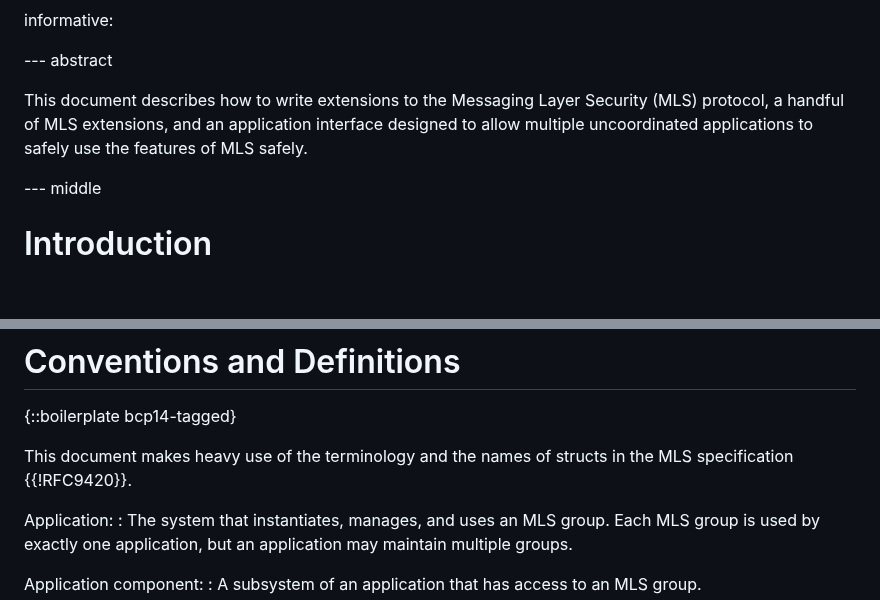
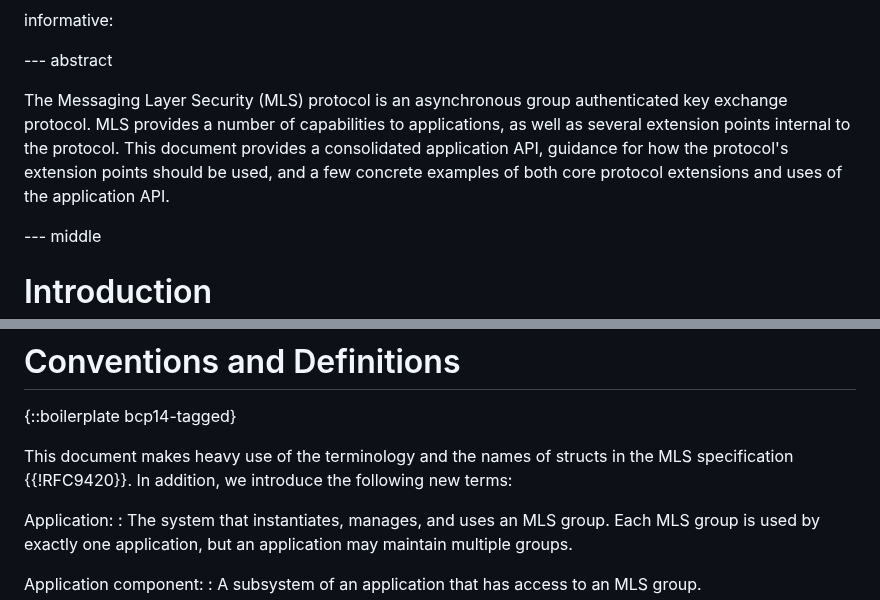
Before and after one commit to mlswg/mls-extensions, a Markdown page: draft-ietf-mls-extensions.md, 2 parts joined by grey strips. Rendered like a GitHub page; blank space fills up the shorter version.

Commit message:
Apply suggestions from code review
Co-authored-by: Richard Barnes <rlb@ipv.sx>

```diff
--- a/draft-ietf-mls-extensions.md
+++ b/draft-ietf-mls-extensions.md
@@ -54,10 +54,12 @@ informative:
 
 --- abstract
 
-This document describes how to write extensions to the Messaging Layer Security
-(MLS) protocol, a handful of MLS extensions, and an application interface
-designed to allow multiple uncoordinated applications to safely use the features
-of MLS safely.
+The Messaging Layer Security (MLS) protocol is an asynchronous group
+authenticated key exchange protocol.  MLS provides a number of capabilities
+to applications, as well as several extension points internal to the protocol.  This
+document provides a consolidated application API, guidance for how the
+protocol's extension points should be used, and a few concrete examples of both
+core protocol extensions and uses of the application API.
 
 --- middle
 
@@ -118,7 +120,7 @@ group.
 {::boilerplate bcp14-tagged}
 
 This document makes heavy use of the terminology and the names of structs in the
-MLS specification {{!RFC9420}}.
+MLS specification {{!RFC9420}}.  In addition, we introduce the following new terms:
 
 Application:
 : The system that instantiates, manages, and uses an MLS group.  Each MLS group
```
